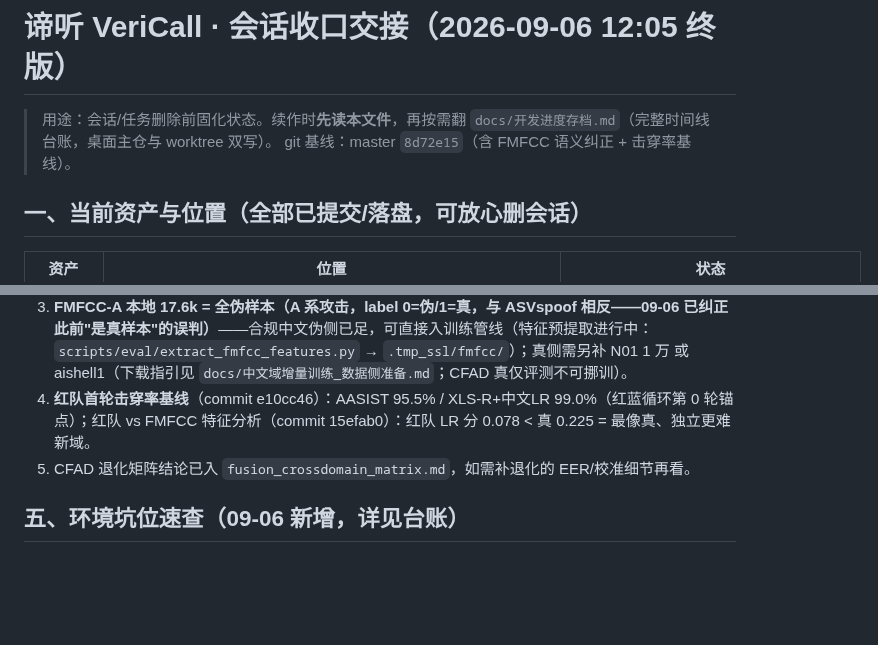
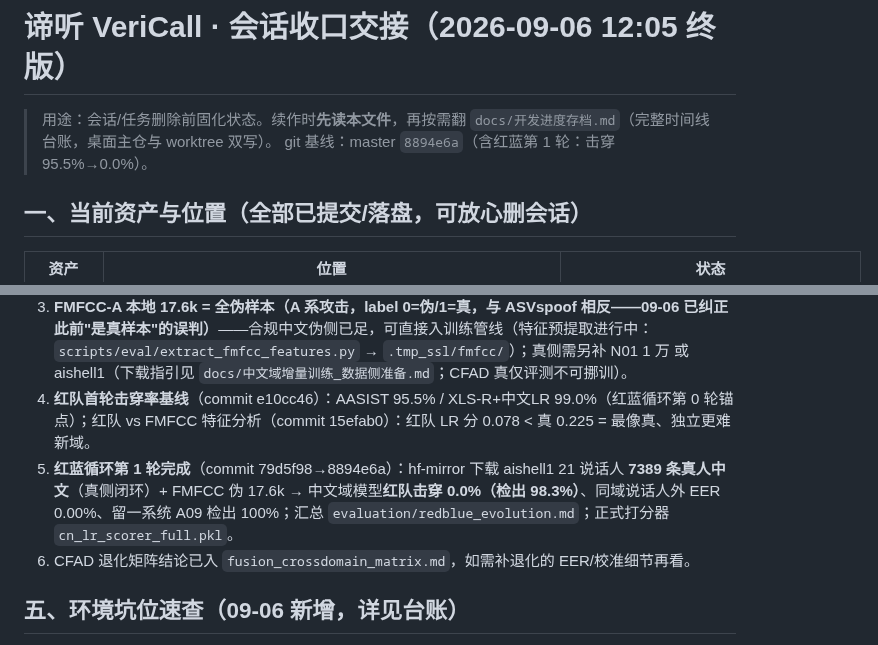
Before and after one commit to Liiiyonx/vericall, a Markdown page: docs/会话存档/2026-09-06_会话收口交接.md, 2 parts joined by grey strips. Rendered like a GitHub page; blank space fills up the shorter version.

```diff
--- a/docs/会话存档/2026-09-06_会话收口交接.md
+++ b/docs/会话存档/2026-09-06_会话收口交接.md
@@ -1,7 +1,7 @@
 # 谛听 VeriCall · 会话收口交接（2026-09-06 12:05 终版）
 
 > 用途：会话/任务删除前固化状态。续作时**先读本文件**，再按需翻 `docs/开发进度存档.md`（完整时间线台账，桌面主仓与 worktree 双写）。
-> git 基线：master `8d72e15`（含 FMFCC 语义纠正 + 击穿率基线）。
+> git 基线：master `8894e6a`（含红蓝第 1 轮：击穿 95.5%→0.0%）。
 
 ## 一、当前资产与位置（全部已提交/落盘，可放心删会话）
 
@@ -42,6 +42,7 @@
 2. **红队增量训练编排**（如需）：用 `redteam_difficulty.csv` 隐蔽段 3090 条 + 现有 AASIST 权重（`external/aasist/exp_result/LA_AASIST_5060_ep24_bs16/weights/best.pth`）→ 注意红队是中文域，建议 XLS-R/融合栈方向，AASIST 需中文适配；
 3. **FMFCC-A 本地 17.6k = 全伪样本（A 系攻击，label 0=伪/1=真，与 ASVspoof 相反——09-06 已纠正此前"是真样本"的误判）**——合规中文伪侧已足，可直接入训练管线（特征预提取进行中：`scripts/eval/extract_fmfcc_features.py` → `.tmp_ssl/fmfcc/`）；真侧需另补 N01 1 万 或 aishell1（下载指引见 `docs/中文域增量训练_数据侧准备.md`；CFAD 真仅评测不可挪训）。
 4. **红队首轮击穿率基线**（commit e10cc46）：AASIST 95.5% / XLS-R+中文LR 99.0%（红蓝循环第 0 轮锚点）；红队 vs FMFCC 特征分析（commit 15efab0）：红队 LR 分 0.078 < 真 0.225 = 最像真、独立更难新域。
+5. **红蓝循环第 1 轮完成**（commit 79d5f98→8894e6a）：hf-mirror 下载 aishell1 21 说话人 **7389 条真人中文**（真侧闭环）+ FMFCC 伪 17.6k → 中文域模型**红队击穿 0.0%（检出 98.3%）**、同域说话人外 EER 0.00%、留一系统 A09 检出 100%；汇总 `evaluation/redblue_evolution.md`；正式打分器 `cn_lr_scorer_full.pkl`。
 4. CFAD 退化矩阵结论已入 `fusion_crossdomain_matrix.md`，如需补退化的 EER/校准细节再看。
 
 ## 五、环境坑位速查（09-06 新增，详见台账）
```
Also changed, not shown: docs/redteam_asset_inventory.md (+7 -2 lines).
